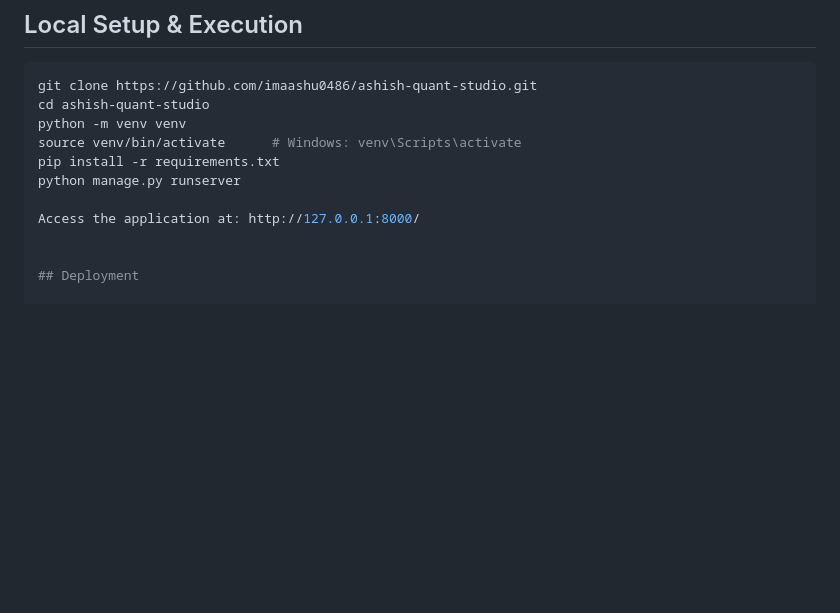
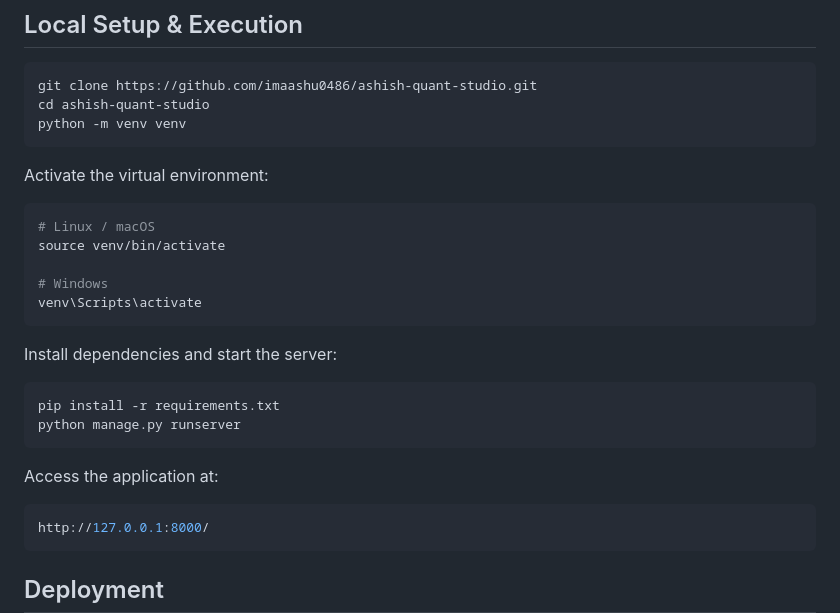
Before and after one commit to imaashu0486/ashish-quant-studio, a Markdown page: README.md, the part around the change. Rendered like a GitHub page; blank space fills up the shorter version.

Commit message:
Update README with deployment and documentation details

````diff
--- a/README.md
+++ b/README.md
@@ -84,11 +84,25 @@ ML logic, and web views decoupled.
 git clone https://github.com/imaashu0486/ashish-quant-studio.git
 cd ashish-quant-studio
 python -m venv venv
-source venv/bin/activate      # Windows: venv\Scripts\activate
+```
+Activate the virtual environment:
+```bash
+# Linux / macOS
+source venv/bin/activate
+
+# Windows
+venv\Scripts\activate
+```
+Install dependencies and start the server:
+```bash
 pip install -r requirements.txt
 python manage.py runserver
+```
 
-Access the application at: http://127.0.0.1:8000/
+Access the application at:
+```bash
+http://127.0.0.1:8000/
+```
 
 
 ## Deployment
````
